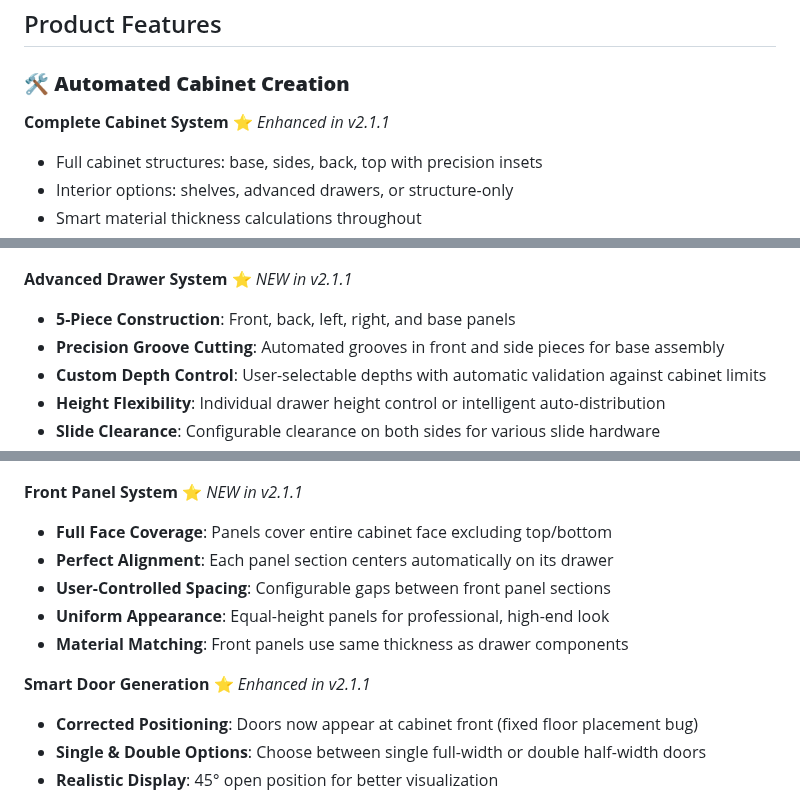
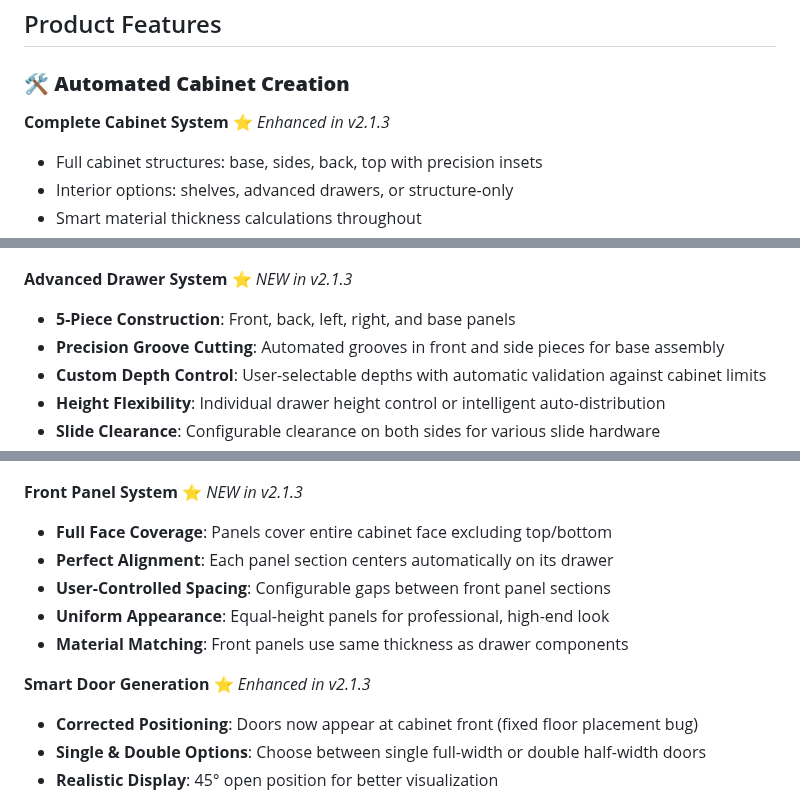
Before and after one commit to fabio1994/WoodWorkingWizard, a Markdown page: README.md, 3 parts joined by grey strips. GitHub-like rendering.

Commit message:
Update feature version numbers in README
Updated version numbers for features in the README.

```diff
--- a/README.md
+++ b/README.md
@@ -65,7 +65,7 @@ Complete your project by exporting files ready for production, optimized for art
 
 ### 🛠️ **Automated Cabinet Creation**
 
-**Complete Cabinet System** ⭐ *Enhanced in v2.1.1*
+**Complete Cabinet System** ⭐ *Enhanced in v2.1.3*
 - Full cabinet structures: base, sides, back, top with precision insets
 - Interior options: shelves, advanced drawers, or structure-only
 - Smart material thickness calculations throughout
@@ -74,7 +74,7 @@ Complete your project by exporting files ready for production, optimized for art
 
 ![Cabinets](https://github.com/fabio1994/WoodWorkingWizard/blob/main/Images/Cabinets%20with%20drawers.png?raw=true)
 
-**Advanced Drawer System** ⭐ *NEW in v2.1.1*
+**Advanced Drawer System** ⭐ *NEW in v2.1.3*
 - **5-Piece Construction**: Front, back, left, right, and base panels
 - **Precision Groove Cutting**: Automated grooves in front and side pieces for base assembly
 - **Custom Depth Control**: User-selectable depths with automatic validation against cabinet limits
@@ -84,14 +84,14 @@ Complete your project by exporting files ready for production, optimized for art
 
 ![Exploded](https://github.com/fabio1994/WoodWorkingWizard/blob/main/Images/Drawer%20exploded.png?raw=true)
 
-**Front Panel System** ⭐ *NEW in v2.1.1*
+**Front Panel System** ⭐ *NEW in v2.1.3*
 - **Full Face Coverage**: Panels cover entire cabinet face excluding top/bottom
 - **Perfect Alignment**: Each panel section centers automatically on its drawer
 - **User-Controlled Spacing**: Configurable gaps between front panel sections
 - **Uniform Appearance**: Equal-height panels for professional, high-end look
 - **Material Matching**: Front panels use same thickness as drawer components
 
-**Smart Door Generation** ⭐ *Enhanced in v2.1.1*
+**Smart Door Generation** ⭐ *Enhanced in v2.1.3*
 - **Corrected Positioning**: Doors now appear at cabinet front (fixed floor placement bug)
 - **Single & Double Options**: Choose between single full-width or double half-width doors
 - **Realistic Display**: 45° open position for better visualization
```
